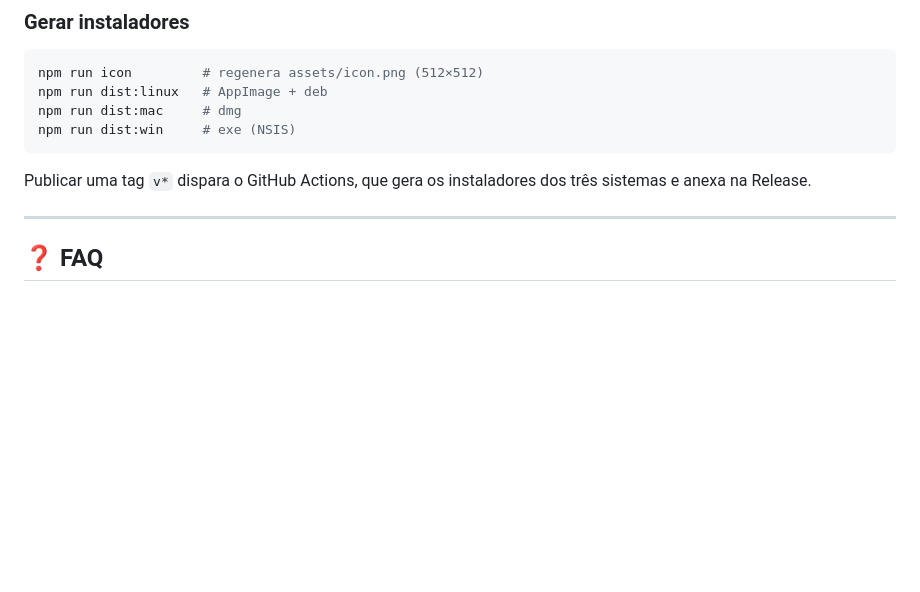
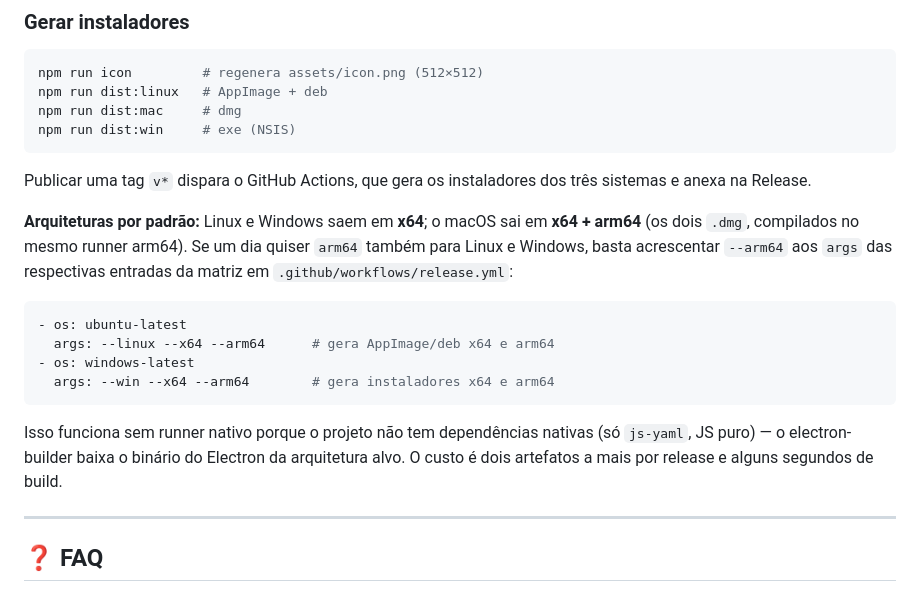
Before and after one commit to Mlluiz39/cloudflare-tunnel-full, a Markdown page: README.md, the part around the change. GitHub-like rendering; blank space fills up the shorter version.

Commit message:
docs: registra as arquiteturas geradas e como habilitar arm64 no Linux/Windows

````diff
--- a/README.md
+++ b/README.md
@@ -516,6 +516,17 @@ npm run dist:win     # exe (NSIS)
 
 Publicar uma tag `v*` dispara o GitHub Actions, que gera os instaladores dos três sistemas e anexa na Release.
 
+**Arquiteturas por padrão:** Linux e Windows saem em **x64**; o macOS sai em **x64 + arm64** (os dois `.dmg`, compilados no mesmo runner arm64). Se um dia quiser `arm64` também para Linux e Windows, basta acrescentar `--arm64` aos `args` das respectivas entradas da matriz em `.github/workflows/release.yml`:
+
+```yaml
+- os: ubuntu-latest
+  args: --linux --x64 --arm64      # gera AppImage/deb x64 e arm64
+- os: windows-latest
+  args: --win --x64 --arm64        # gera instaladores x64 e arm64
+```
+
+Isso funciona sem runner nativo porque o projeto não tem dependências nativas (só `js-yaml`, JS puro) — o electron-builder baixa o binário do Electron da arquitetura alvo. O custo é dois artefatos a mais por release e alguns segundos de build.
+
 ---
 
 ## ❓ FAQ
````
